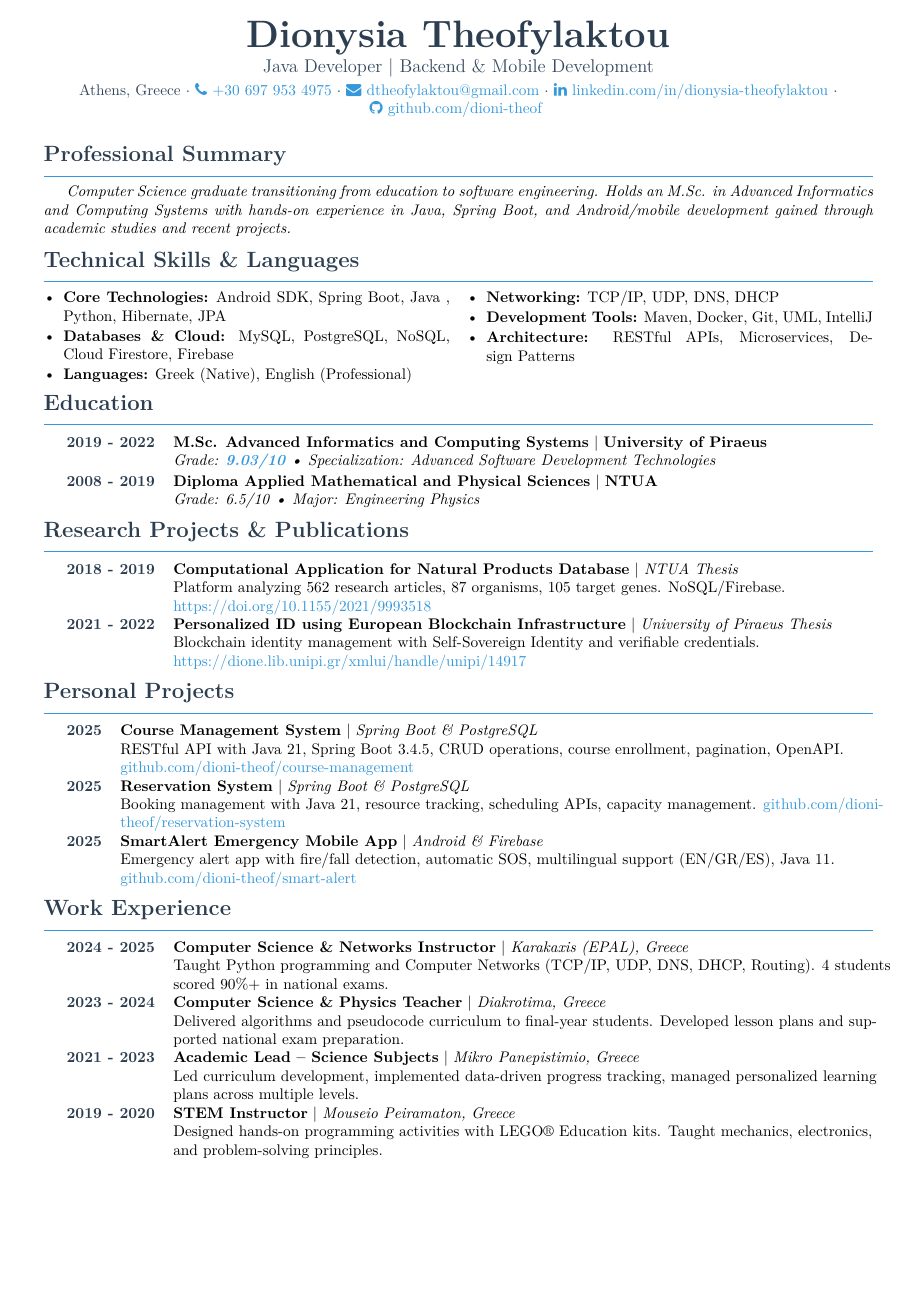
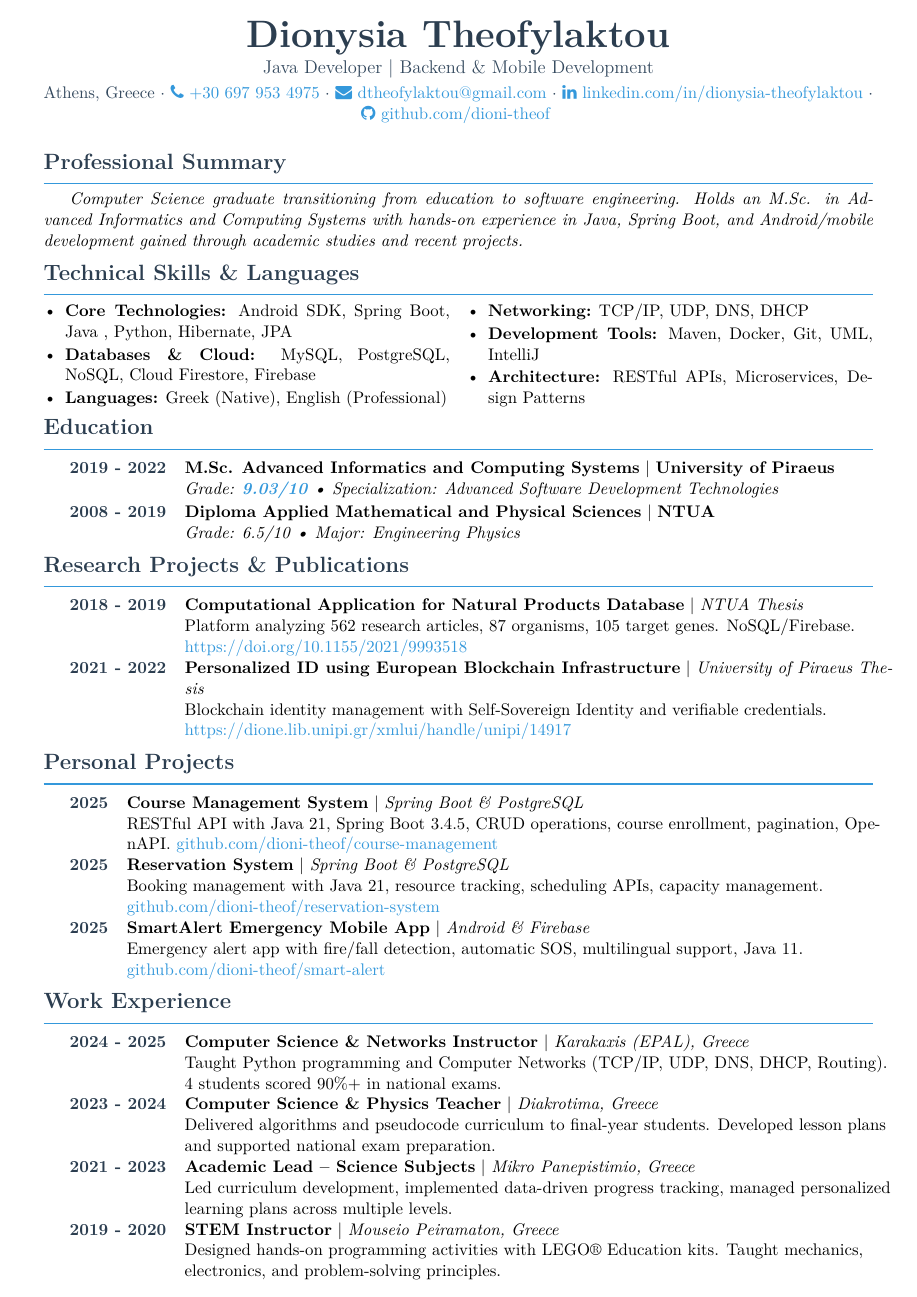
Before and after one commit to dioni-theof/dioni_theof-cv, a LaTeX CV (dionisia_theofylaktou_cv.tex): the whole page. Compiled offline with pdfLaTeX.

Commit message:
update CV document format and add new PDF version

```diff
--- a/dionisia_theofylaktou_cv.tex
+++ b/dionisia_theofylaktou_cv.tex
@@ -1,5 +1,5 @@
 % Dionysia Theofylaktou Professional CV - 2025
-\documentclass[a4paper,10.5pt]{article}
+\documentclass[a4paper,11pt]{article}
 
 \usepackage[a4paper,top=0.5cm, bottom=0.5cm, left=1.0cm, right=1.0cm]{geometry}
 \usepackage{enumitem}
@@ -113,7 +113,7 @@
 & Booking management with Java 21, resource tracking, scheduling APIs, capacity management. \href{https://github.com/dioni-theof/reservation-system}{\textcolor{accent}{github.com/dioni-theof/reservation-system}} \\[0.15em]
 
 \textbf{\textcolor{primary}{2025}} & \textbf{SmartAlert Emergency Mobile App} \textbar\space \textit{Android \& Firebase} \\
-& Emergency alert app with fire/fall detection, automatic SOS, multilingual support (EN/GR/ES), Java 11. \href{https://github.com/dioni-theof/smart-alert}{\textcolor{accent}{github.com/dioni-theof/smart-alert}} \\
+& Emergency alert app with fire/fall detection, automatic SOS, multilingual support, Java 11. \href{https://github.com/dioni-theof/smart-alert}{\textcolor{accent}{github.com/dioni-theof/smart-alert}} \\
 \end{tabularx}
 
 \vspace{0.2em}
```
Also changed, not shown: dionisia_theofylaktou_cv_2025.pdf (added).
